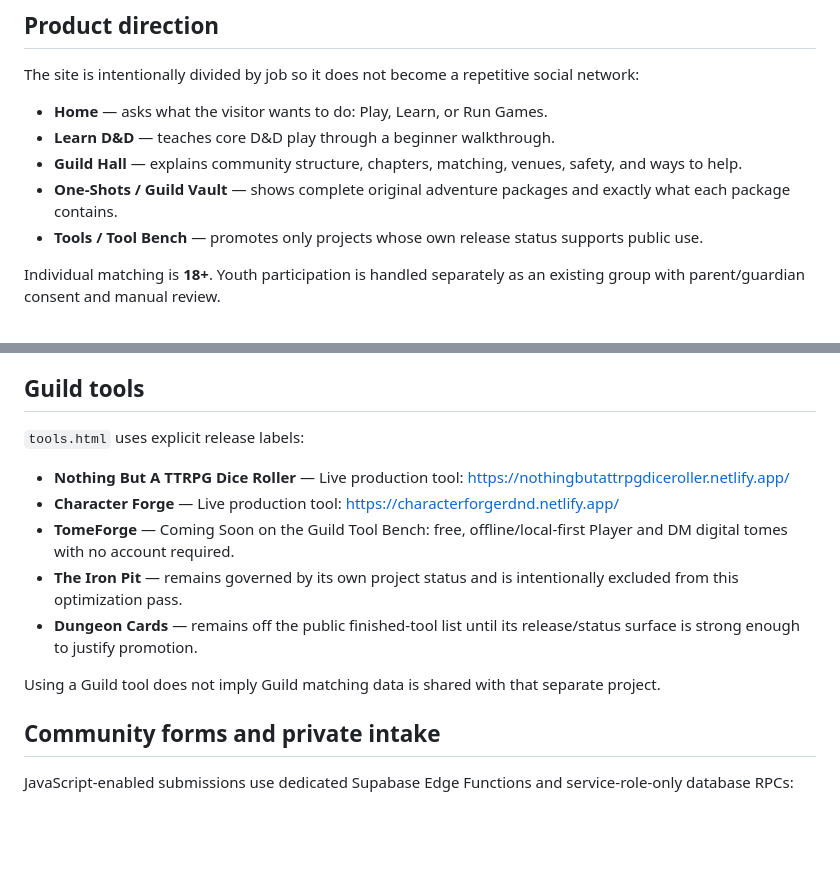
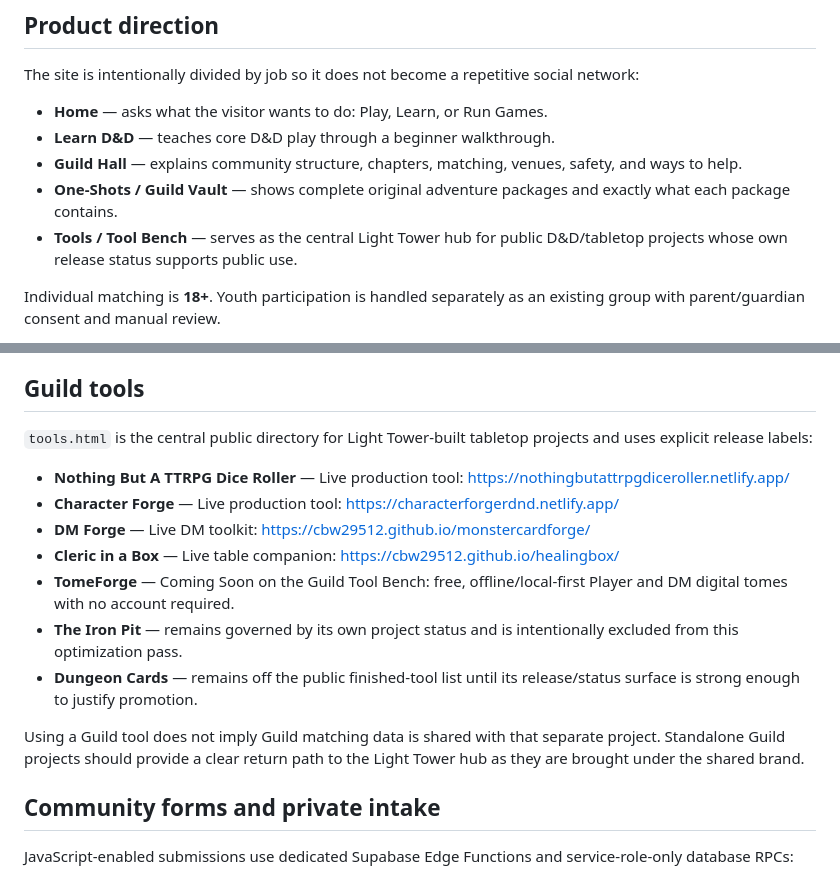
Before and after one commit to cbw29512/FlorenceRPGWebsite, a Markdown page: README.md, 2 parts joined by grey strips. GitHub-like rendering; blank space fills up the shorter version.

Commit message:
Document expanded Light Tower Guild tool hub

```diff
--- a/README.md
+++ b/README.md
@@ -12,7 +12,7 @@ The site is intentionally divided by job so it does not become a repetitive soci
 - **Learn D&D** — teaches core D&D play through a beginner walkthrough.
 - **Guild Hall** — explains community structure, chapters, matching, venues, safety, and ways to help.
 - **One-Shots / Guild Vault** — shows complete original adventure packages and exactly what each package contains.
-- **Tools / Tool Bench** — promotes only projects whose own release status supports public use.
+- **Tools / Tool Bench** — serves as the central Light Tower hub for public D&D/tabletop projects whose own release status supports public use.
 
 Individual matching is **18+**. Youth participation is handled separately as an existing group with parent/guardian consent and manual review.
 
@@ -51,15 +51,17 @@ A public download link should only be enabled after the exact binary ZIP has bee
 
 ## Guild tools
 
-`tools.html` uses explicit release labels:
+`tools.html` is the central public directory for Light Tower-built tabletop projects and uses explicit release labels:
 
 - **Nothing But A TTRPG Dice Roller** — Live production tool: https://nothingbutattrpgdiceroller.netlify.app/
 - **Character Forge** — Live production tool: https://characterforgerdnd.netlify.app/
+- **DM Forge** — Live DM toolkit: https://cbw29512.github.io/monstercardforge/
+- **Cleric in a Box** — Live table companion: https://cbw29512.github.io/healingbox/
 - **TomeForge** — Coming Soon on the Guild Tool Bench: free, offline/local-first Player and DM digital tomes with no account required.
 - **The Iron Pit** — remains governed by its own project status and is intentionally excluded from this optimization pass.
 - **Dungeon Cards** — remains off the public finished-tool list until its release/status surface is strong enough to justify promotion.
 
-Using a Guild tool does not imply Guild matching data is shared with that separate project.
+Using a Guild tool does not imply Guild matching data is shared with that separate project. Standalone Guild projects should provide a clear return path to the Light Tower hub as they are brought under the shared brand.
 
 ## Community forms and private intake
 
```
